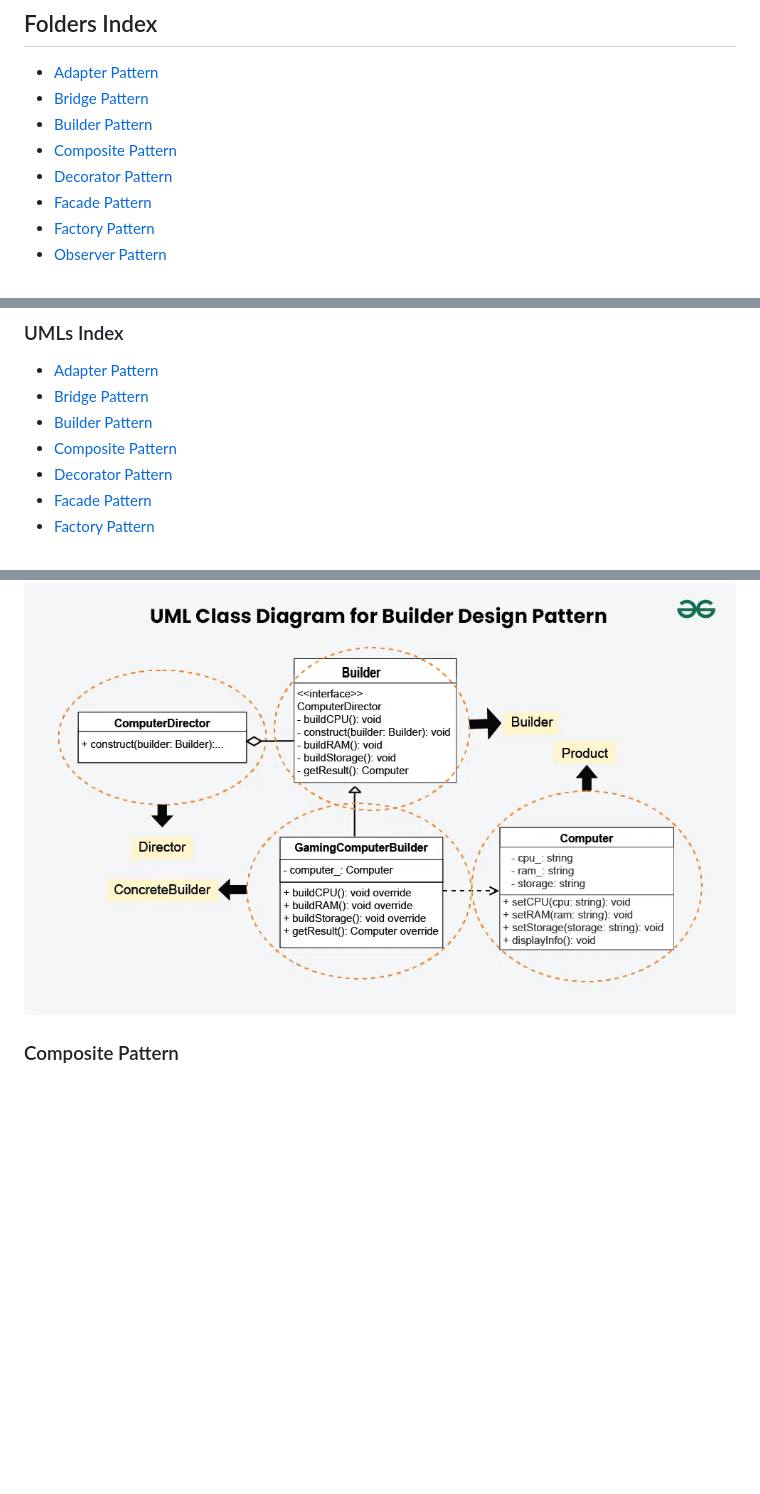
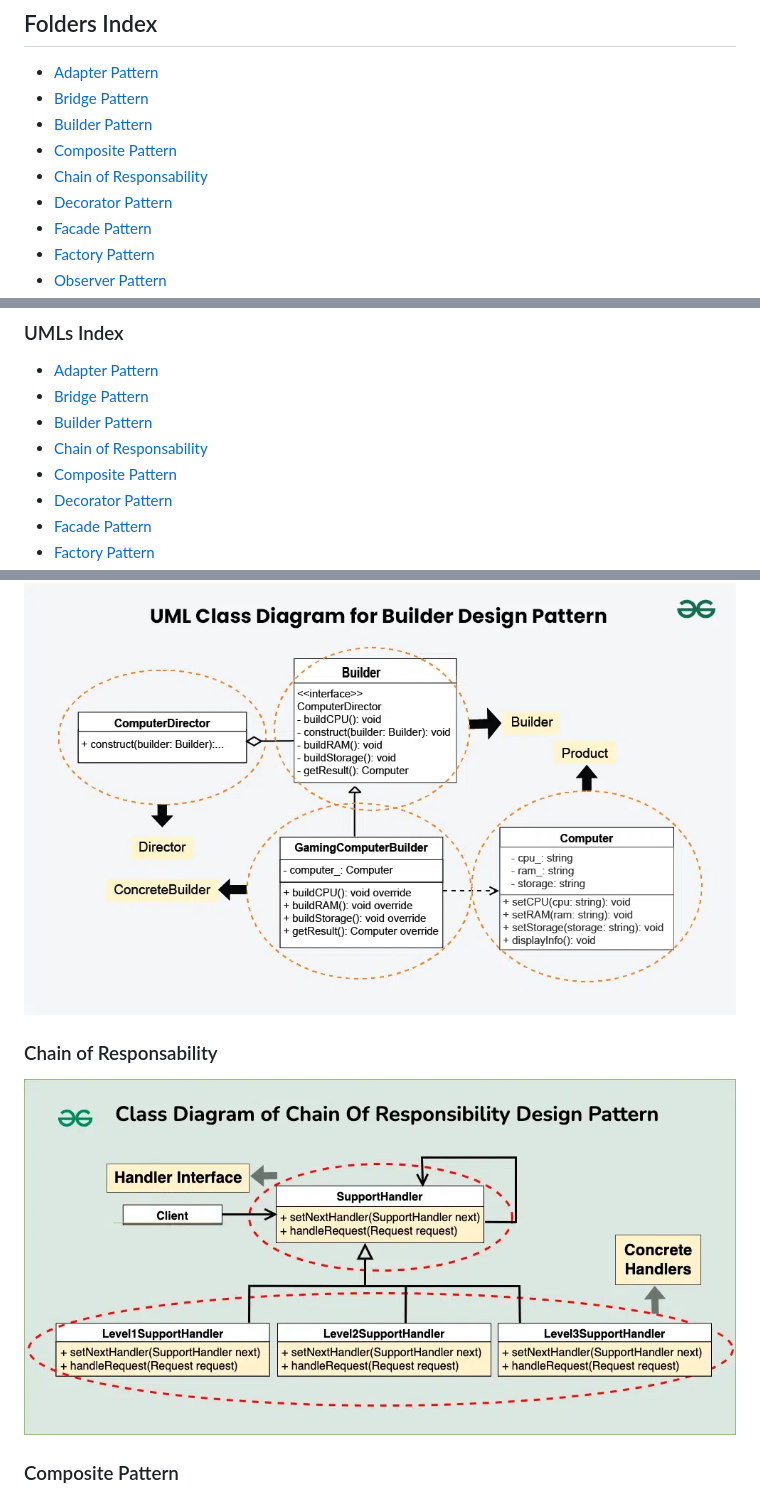
Before and after one commit to AleandroPresta/design-patterns, a Markdown page: README.md, 3 parts joined by grey strips. GitHub-like rendering; pictures changed too: Chain of Responsability/uml.png (added); blank space fills up the shorter version.

Commit message:
Added empty Chain of Responsability entries

```diff
--- a/README.md
+++ b/README.md
@@ -11,6 +11,7 @@ For the website version <a href="https://aleandropresta.github.io/design-pattern
     <li><a href="./Bridge/">Bridge Pattern</a></li>
     <li><a href="./Builder/">Builder Pattern</a></li>
     <li><a href="./Composite/">Composite Pattern</a></li>
+    <li><a href="./Chain of Responsability/">Chain of Responsability</a></li>
     <li><a href="./Decorator/">Decorator Pattern</a></li>
     <li><a href="./Facade/">Facade Pattern</a></li>
     <li><a href="./Factory/">Factory Pattern</a></li>
@@ -28,6 +29,7 @@ For the website version <a href="https://aleandropresta.github.io/design-pattern
 -   [Adapter Pattern](#adapter-pattern)
 -   [Bridge Pattern](#bridge-pattern)
 -   [Builder Pattern](#builder-pattern)
+-   [Chain of Responsability](#chain-of-responsability)
 -   [Composite Pattern](#composite-pattern)
 -   [Decorator Pattern](#decorator-pattern)
 -   [Facade Pattern](#facade-pattern)
@@ -49,6 +51,10 @@ For the website version <a href="https://aleandropresta.github.io/design-pattern
 ### Builder Pattern
 
 ![builder](/Builder/uml.png)
+
+### Chain of Responsability
+
+![chain](/Chain%20of%20Responsability/uml.png)
 
 ### Composite Pattern
 
```
Also changed, not shown: Chain of Responsability/README.md (added, +3 -0 lines), 1 other file.
